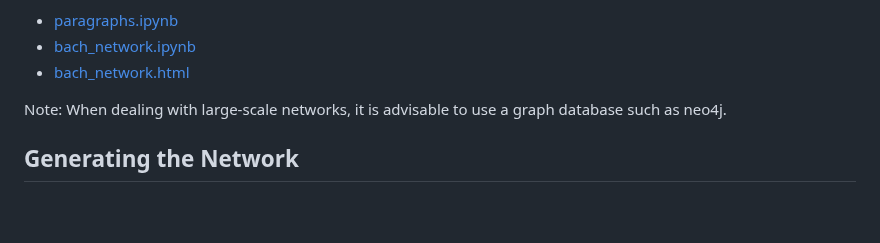
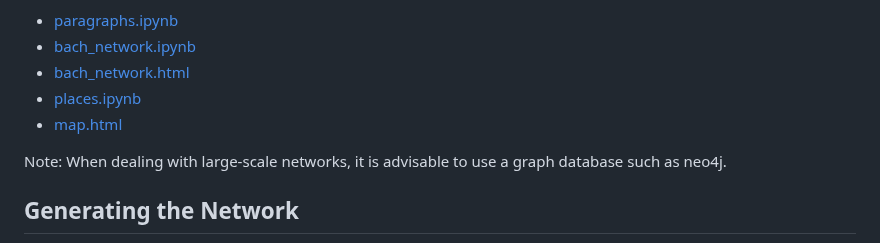
Before and after one commit to araobp/bach-network, a Markdown page: README.md, the part around the change. Drawn GitHub-style; blank space fills up the shorter version.

```diff
--- a/README.md
+++ b/README.md
@@ -24,6 +24,8 @@ Code:
 - [paragraphs.ipynb](ipynb/paragraphs.ipynb)
 - [bach_network.ipynb](ipynb/bach_network.ipynb)
 - [bach_network.html](docs/bach_network.html)
+- [places.ipynb](ipynb/places.ipynb)
+- [map.html](docs/map.html)
 
 Note: When dealing with large-scale networks, it is advisable to use a graph database such as neo4j.
 
```
